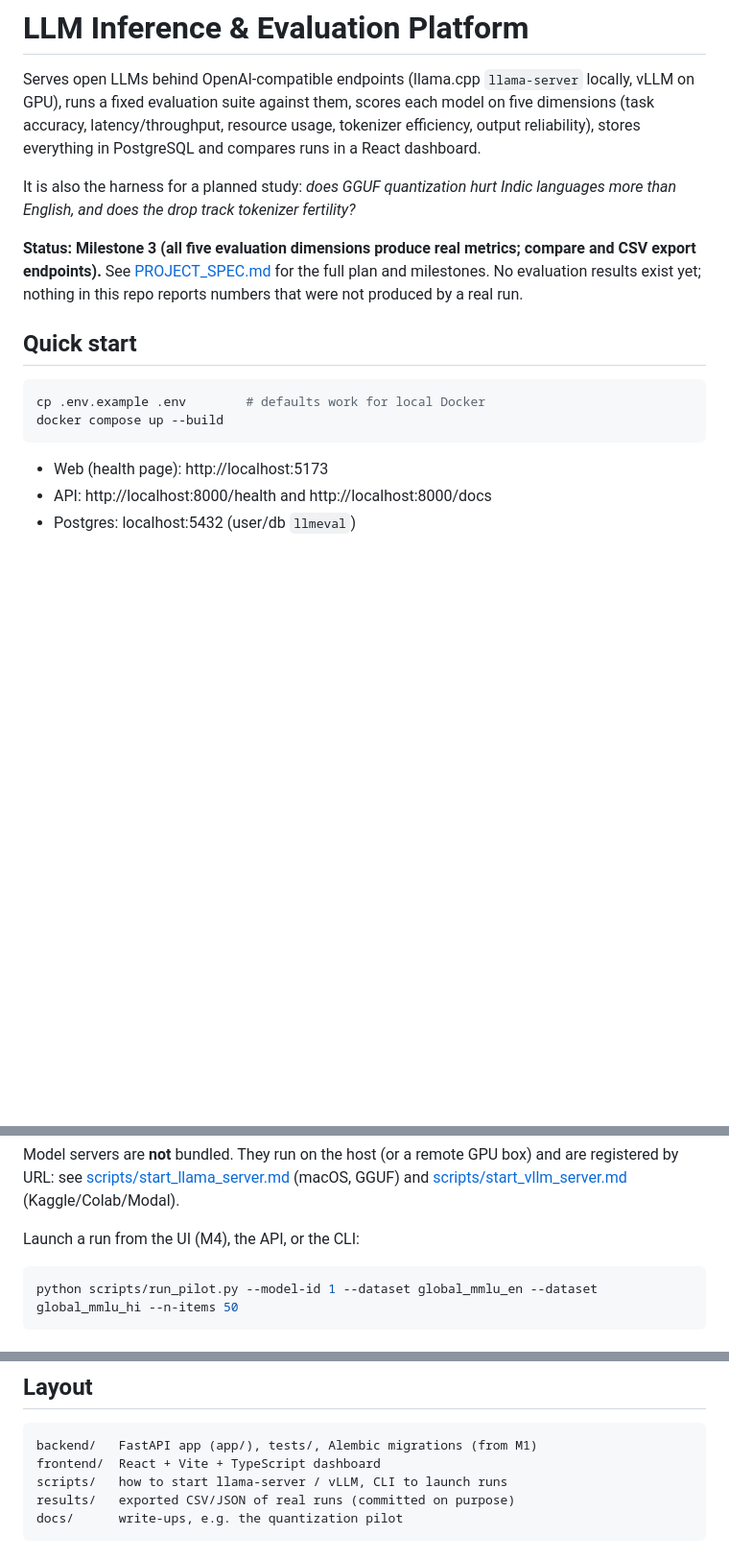
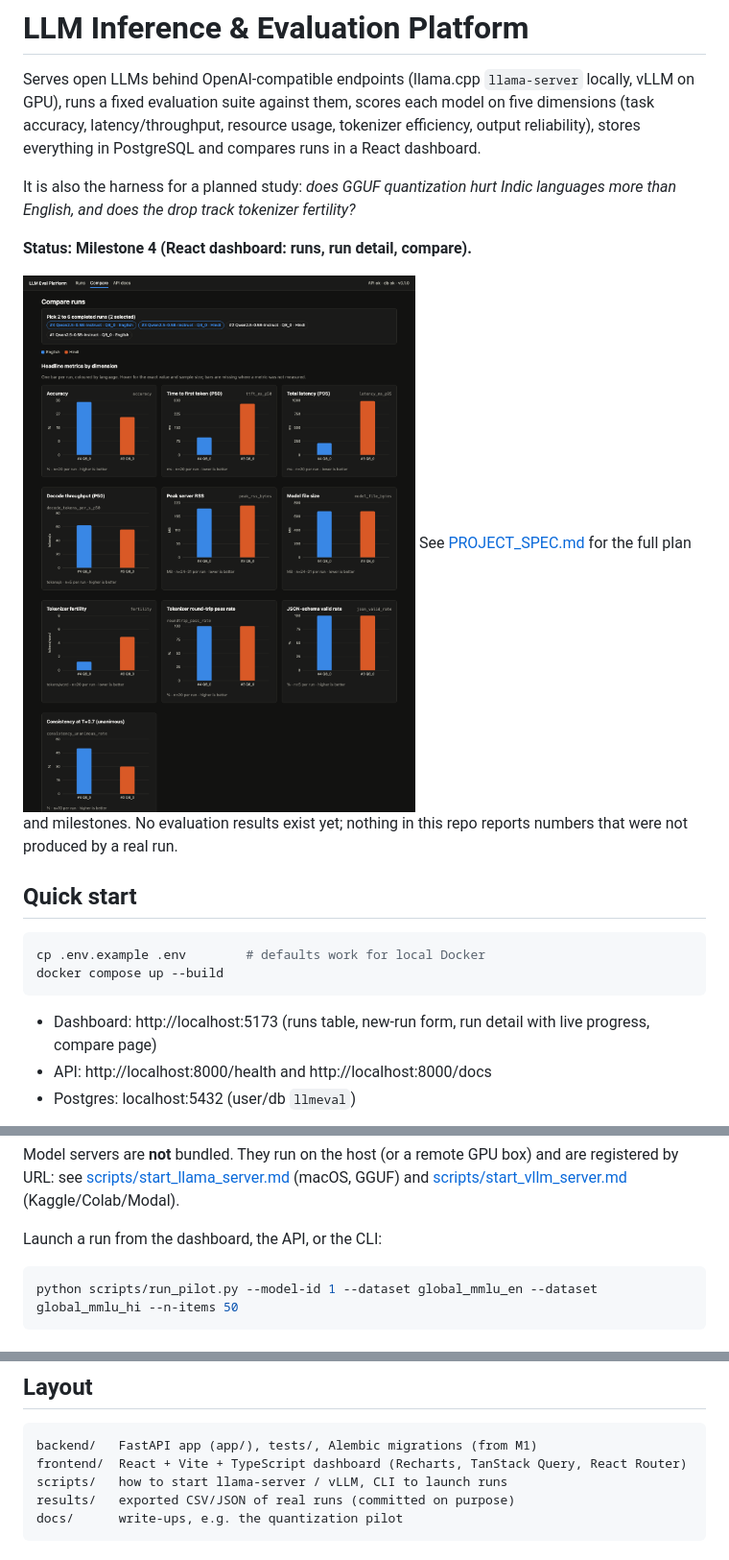
Before and after one commit to gauraangst5514/llm-evaluation-platform, a Markdown page: README.md, 3 parts joined by grey strips. Shown at 96% size. Drawn GitHub-style; pictures changed too: docs/screenshot-compare.png (added); blank space fills up the shorter version.

````diff
--- a/README.md
+++ b/README.md
@@ -4,7 +4,9 @@ Serves open LLMs behind OpenAI-compatible endpoints (llama.cpp `llama-server` lo
 
 It is also the harness for a planned study: *does GGUF quantization hurt Indic languages more than English, and does the drop track tokenizer fertility?*
 
-**Status: Milestone 3 (all five evaluation dimensions produce real metrics; compare and CSV export endpoints).** See [PROJECT_SPEC.md](PROJECT_SPEC.md) for the full plan and milestones. No evaluation results exist yet; nothing in this repo reports numbers that were not produced by a real run.
+**Status: Milestone 4 (React dashboard: runs, run detail, compare).**
+
+![Compare page](docs/screenshot-compare.png) See [PROJECT_SPEC.md](PROJECT_SPEC.md) for the full plan and milestones. No evaluation results exist yet; nothing in this repo reports numbers that were not produced by a real run.
 
 ## Quick start
 
@@ -13,7 +15,7 @@ cp .env.example .env        # defaults work for local Docker
 docker compose up --build
 ```
 
-- Web (health page): http://localhost:5173
+- Dashboard: http://localhost:5173 (runs table, new-run form, run detail with live progress, compare page)
 - API: http://localhost:8000/health and http://localhost:8000/docs
 - Postgres: localhost:5432 (user/db `llmeval`)
 
@@ -28,7 +30,7 @@ curl -X POST localhost:8000/models -H 'content-type: application/json' -d '{
 
 Model servers are **not** bundled. They run on the host (or a remote GPU box) and are registered by URL: see [scripts/start_llama_server.md](scripts/start_llama_server.md) (macOS, GGUF) and [scripts/start_vllm_server.md](scripts/start_vllm_server.md) (Kaggle/Colab/Modal).
 
-Launch a run from the UI (M4), the API, or the CLI:
+Launch a run from the dashboard, the API, or the CLI:
 
 ```bash
 python scripts/run_pilot.py --model-id 1 --dataset global_mmlu_en --dataset global_mmlu_hi --n-items 50
@@ -76,7 +78,7 @@ npm install && npm run dev                   # proxies /api to http://localhost:
 
 ```
 backend/   FastAPI app (app/), tests/, Alembic migrations (from M1)
-frontend/  React + Vite + TypeScript dashboard
+frontend/  React + Vite + TypeScript dashboard (Recharts, TanStack Query, React Router)
 scripts/   how to start llama-server / vLLM, CLI to launch runs
 results/   exported CSV/JSON of real runs (committed on purpose)
 docs/      write-ups, e.g. the quantization pilot
````
Also changed, not shown: 14 other files.
